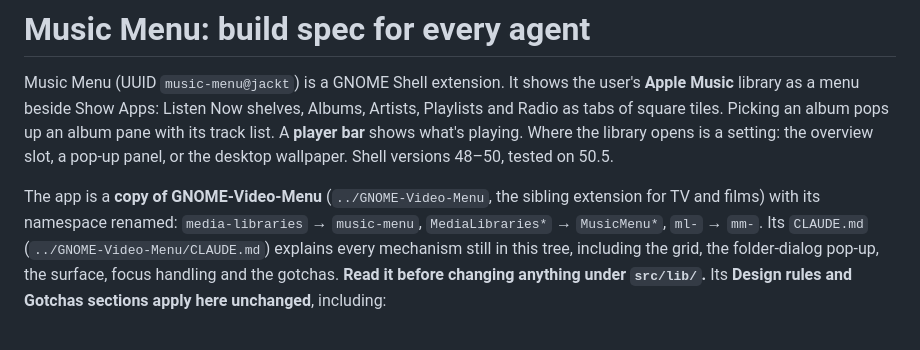
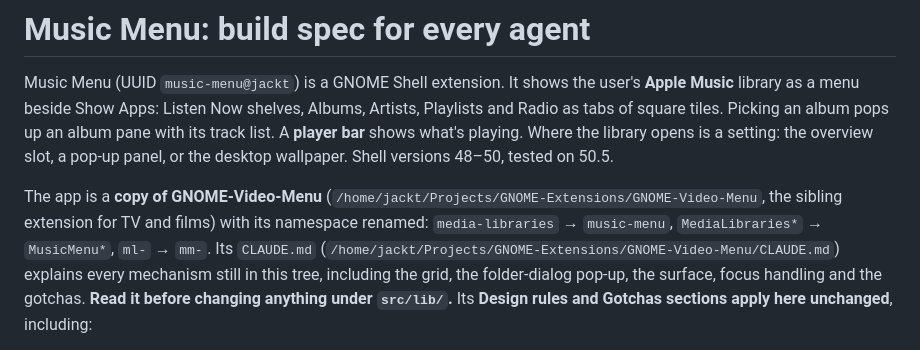
Before and after one commit to Jackicus/GNOME-Music-Menu, a Markdown page: AGENTS.md, the part around the change. GitHub-like rendering.

Commit message:
Point the spec at Video Menu by absolute path, for worktrees outside the repo
Co-Authored-By: Claude Opus 5.5 (1M context) <noreply@anthropic.com>

```diff
--- a/AGENTS.md
+++ b/AGENTS.md
@@ -7,10 +7,10 @@ pops up an album pane with its track list. A **player bar** shows what's
 playing. Where the library opens is a setting: the overview slot, a pop-up
 panel, or the desktop wallpaper. Shell versions 48–50, tested on 50.5.
 
-The app is a **copy of GNOME-Video-Menu** (`../GNOME-Video-Menu`, the sibling
+The app is a **copy of GNOME-Video-Menu** (`/home/jackt/Projects/GNOME-Extensions/GNOME-Video-Menu`, the sibling
 extension for TV and films) with its namespace renamed: `media-libraries` →
 `music-menu`, `MediaLibraries*` → `MusicMenu*`, `ml-` → `mm-`. Its `CLAUDE.md`
-(`../GNOME-Video-Menu/CLAUDE.md`) explains every mechanism still in this tree,
+(`/home/jackt/Projects/GNOME-Extensions/GNOME-Video-Menu/CLAUDE.md`) explains every mechanism still in this tree,
 including the grid, the folder-dialog pop-up, the surface, focus handling and
 the gotchas. **Read it before changing anything under `src/lib/`.** Its
 **Design rules and Gotchas sections apply here unchanged**, including:
```
